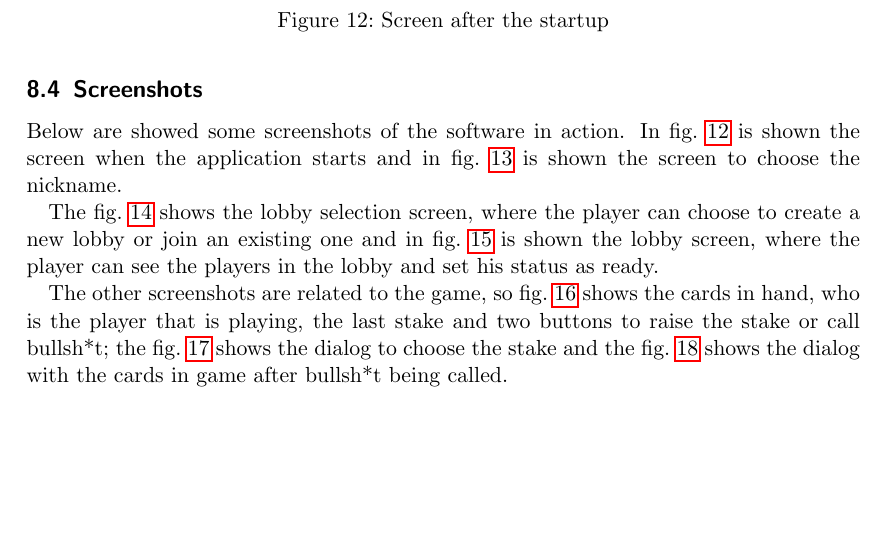
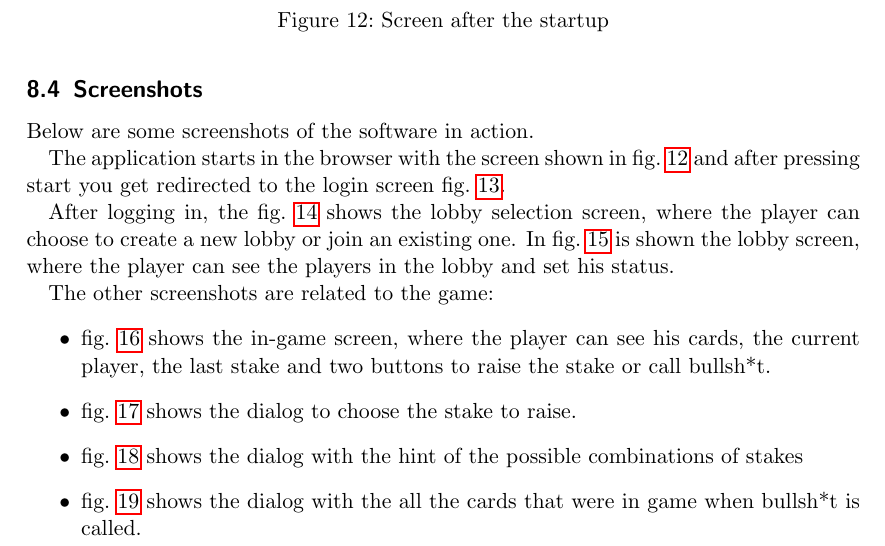
Before and after one commit to FrancescoBuda3/LiarsPoker, a LaTeX paper (FinalReport/distributed-systems-final-report.tex): part of page 26 of 30, cut so that both start at the same text, the shorter picture padded with empty space. Compiled offline with pdfLaTeX.

Commit message:
Add hint screenshot

```diff
--- a/FinalReport/distributed-systems-final-report.tex
+++ b/FinalReport/distributed-systems-final-report.tex
@@ -864,13 +864,25 @@ poetry run python src/view/__init__.py [port]
 \end{itemize}
 
 \subsection{Screenshots}\label{screenshots}
-Below are showed some screenshots of the software in action.
-In \cref{fig:screenshot1} is shown the screen when the application starts and in \cref{fig:screenshot2} is shown the screen to choose the nickname.
+Below are some screenshots of the software in action.
 
+The application starts in the browser with the screen shown in \cref{fig:screenshot1}
+and after pressing start you get redirected to the login screen \cref{fig:screenshot2}.
 
-The \cref{fig:screenshot3} shows the lobby selection screen, where the player can choose to create a new lobby or join an existing one and in \cref{fig:screenshot4} is shown the lobby screen, where the player can see the players in the lobby and set his status as ready.
+After logging in, the \cref{fig:screenshot3} shows the lobby selection screen, where the player can
+choose to create a new lobby or join an existing one. In \cref{fig:screenshot4} is shown the
+lobby screen, where the player can see the players in the lobby and set his status.
 
-The other screenshots are related to the game, so \cref{fig:screenshot5} shows the cards in hand, who is the player that is playing, the last stake and two buttons to raise the stake or call bullsh*t; the \cref{fig:screenshot6} shows the dialog to choose the stake and the \cref{fig:screenshot7} shows the dialog with the cards in game after bullsh*t being called.
+The other screenshots are related to the game:
+\begin{itemize}
+      \item \cref{fig:screenshot5} shows the in-game screen, where the player can see his cards, the
+            current player, the last stake and two buttons to raise the stake or call bullsh*t.
+      \item \cref{fig:screenshot6} shows the dialog to choose the stake to raise.
+      \item \cref{fig:screenshot7} shows the dialog with the hint of the possible combinations of
+            stakes
+      \item \cref{fig:screenshot8} shows the dialog with the all the cards that were in game
+            when bullsh*t is called.
+\end{itemize}
 
 \begin{figure}
       \centering
```
Also changed, not shown: FinalReport/figures/hintScreenshot.png (added), FinalReport/distributed-systems-final-report.tex (12 more changed lines).
